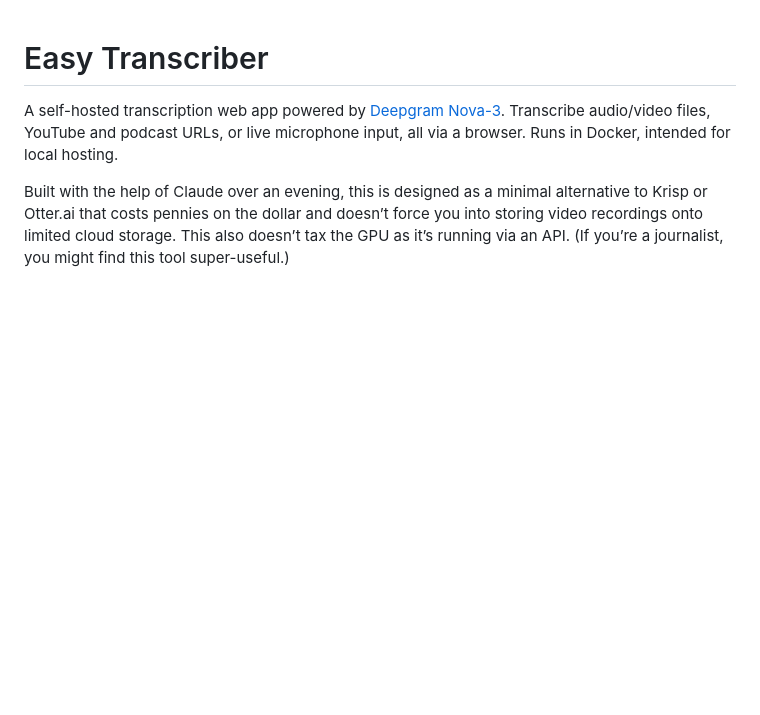
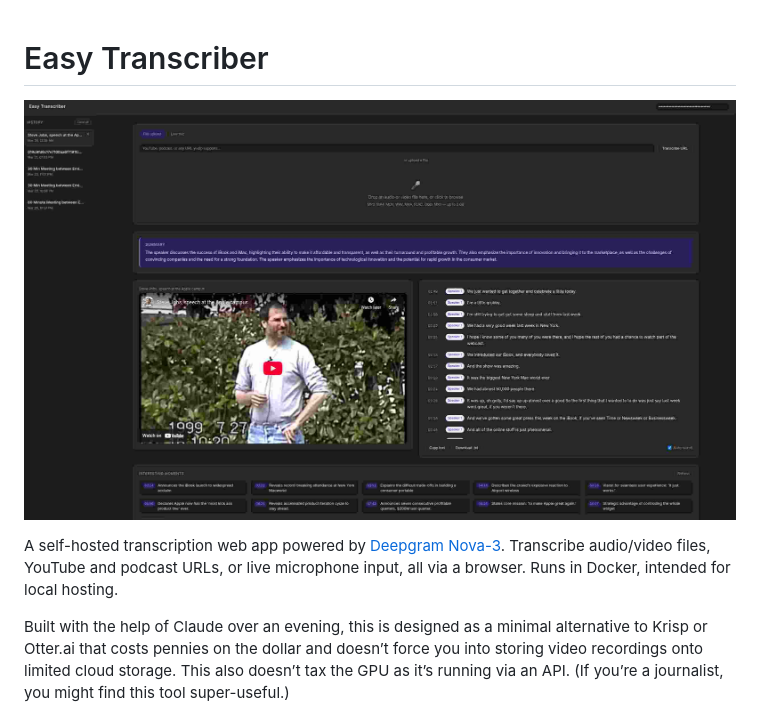
Before and after one commit to readtedium/easy-transcriber, a Markdown page: README.md, the part around the change. GitHub-like rendering; pictures changed too: easy_transcriber_screenshot.jpg (added); blank space fills up the shorter version.

Commit message:
Add some additional notes

```diff
--- a/README.md
+++ b/README.md
@@ -1,4 +1,6 @@
 # Easy Transcriber
+
+![Easy Transcriber Screenshot](easy_transcriber_screenshot.jpg)
 
 A self-hosted transcription web app powered by [Deepgram Nova-3](https://deepgram.com). Transcribe audio/video files, YouTube and podcast URLs, or live microphone input, all via a browser. Runs in Docker, intended for local hosting.
 
```
Also changed, not shown: 1 other file.
